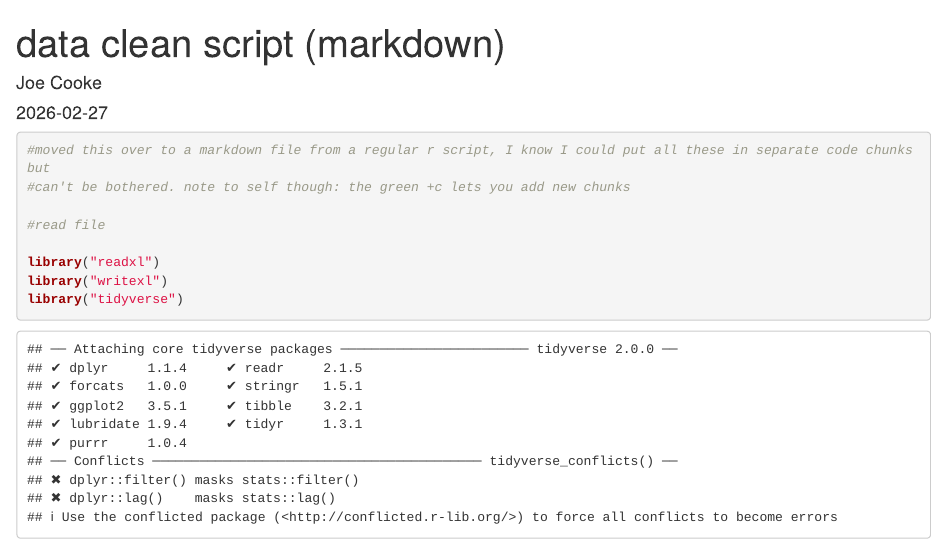
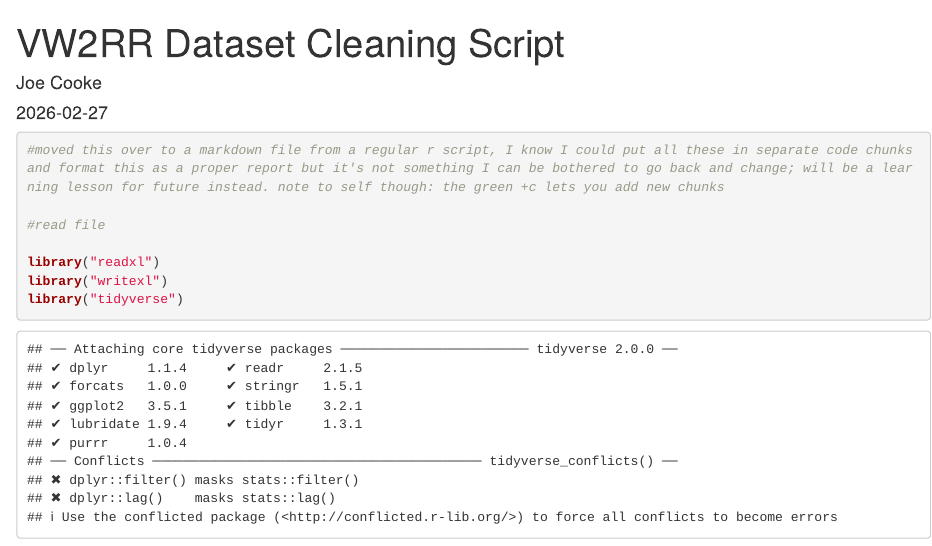
Before and after one commit to joepcooke/VW2RR-Stats-Dashboard, an R Markdown document (data cleaning script (markdown).Rmd): the page in a window 1100 px wide, from its top. Rendered offline with R 4.5, knitr and Pandoc, with nearby package versions.

Commit message:
Changed title; edited comment at the top

````diff
--- a/data cleaning script (markdown).Rmd
+++ b/data cleaning script (markdown).Rmd
@@ -1,5 +1,5 @@
 ---
-title: "data clean script (markdown)"
+title: "VW2RR Dataset Cleaning Script"
 author: "Joe Cooke"
 date: "2026-02-27"
 output: html_document
@@ -7,8 +7,7 @@ output: html_document
 
 ```{r}
 
-#moved this over to a markdown file from a regular r script, I know I could put all these in separate code chunks but
-#can't be bothered. note to self though: the green +c lets you add new chunks
+#moved this over to a markdown file from a regular r script, I know I could put all these in separate code chunks and format this as a proper report but it's not something I can be bothered to go back and change; will be a learning lesson for future instead. note to self though: the green +c lets you add new chunks
 
 #read file
 
````
Also changed, not shown: data-cleaning-script--markdown-.html (added).
